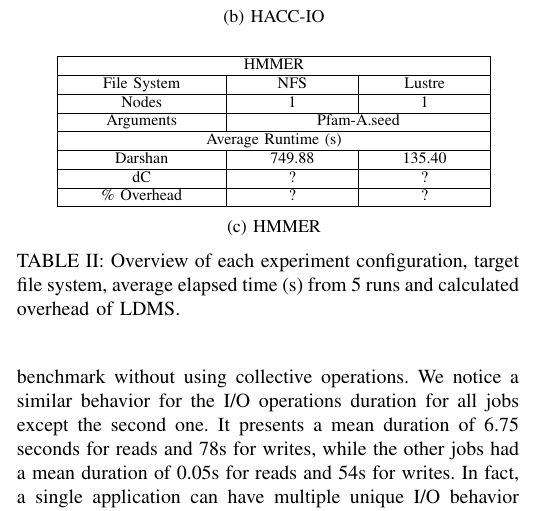
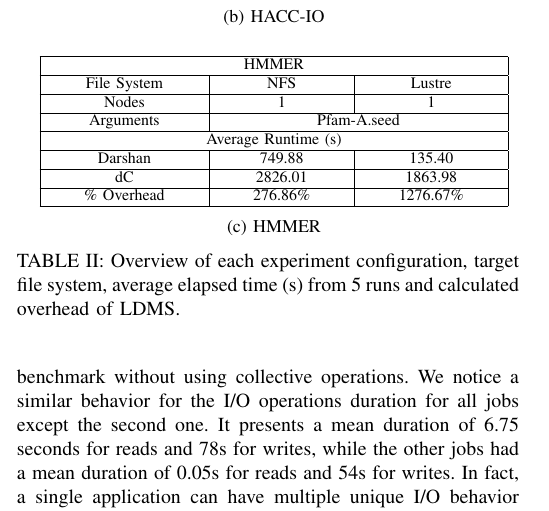
Before and after one commit to Snell1224/Darshan-Connector-Paper, a LaTeX paper (Darshan-LDMS.tex, which reads useCases.tex): part of one column of page 6 of 8, cut so that both start at the same text. Compiled offline with pdfLaTeX; a missing font is replaced by an installed copy or a similar font; a LaTeX package or settings file that is missing is left out.

Commit message:
adding hmmer data

```diff
--- a/useCases.tex
+++ b/useCases.tex
@@ -61,18 +61,18 @@ Voltrino, run LDMS samplers on the compute nodes and one LDMS aggregator on the
     \begin{subtable}[h]{0.5\textwidth}
         \centering
         \setlength\tabcolsep{22pt}
-        \begin{tabular}{|cclcl|}
+    	\begin{tabular}{|cclcl|}
         \hline
-        \multicolumn{5}{|c|}{HMMER}                                                                   \\ \hline
-        \multicolumn{1}{|c|}{File System} & \multicolumn{2}{c|}{NFS}    & \multicolumn{2}{c|}{Lustre} \\ \hline
-        \multicolumn{1}{|c|}{Nodes}       & \multicolumn{2}{c|}{1}      & \multicolumn{2}{c|}{1}      \\ \hline
-        \multicolumn{1}{|c|}{Arguments}   & \multicolumn{4}{c|}{Pfam-A.seed}                          \\ \hline
-        \multicolumn{5}{|c|}{Average Runtime (s)}                                                     \\ \hline
-        \multicolumn{1}{|c|}{Darshan}     & \multicolumn{2}{c|}{749.88} & \multicolumn{2}{c|}{135.40} \\ \hline
-        \multicolumn{1}{|c|}{dC}          & \multicolumn{2}{c|}{?}      & \multicolumn{2}{c|}{?}      \\ \hline
-        \multicolumn{1}{|c|}{\% Overhead} & \multicolumn{2}{c|}{?}      & \multicolumn{2}{c|}{?}      \\ \hline
+        \multicolumn{5}{|c|}{HMMER}                                                                        \\ \hline
+        \multicolumn{1}{|c|}{File System} & \multicolumn{2}{c|}{NFS}      & \multicolumn{2}{c|}{Lustre}    \\ \hline
+        \multicolumn{1}{|c|}{Nodes}       & \multicolumn{2}{c|}{1}        & \multicolumn{2}{c|}{1}         \\ \hline
+        \multicolumn{1}{|c|}{Arguments}   & \multicolumn{4}{c|}{Pfam-A.seed}                               \\ \hline
+        \multicolumn{5}{|c|}{Average Runtime (s)}                                                          \\ \hline
+        \multicolumn{1}{|c|}{Darshan}     & \multicolumn{2}{c|}{749.88}   & \multicolumn{2}{c|}{135.40}    \\ \hline
+        \multicolumn{1}{|c|}{dC}          & \multicolumn{2}{c|}{2826.01}  & \multicolumn{2}{c|}{1863.98}   \\ \hline
+        \multicolumn{1}{|c|}{\% Overhead} & \multicolumn{2}{c|}{276.86\%} & \multicolumn{2}{c|}{1276.67\%} \\ \hline
         \end{tabular}
-    \caption{HMMER}
+	\caption{HMMER}
     \label{subtable:HMMER}
 %\end{table}
 \end{subtable}
```
